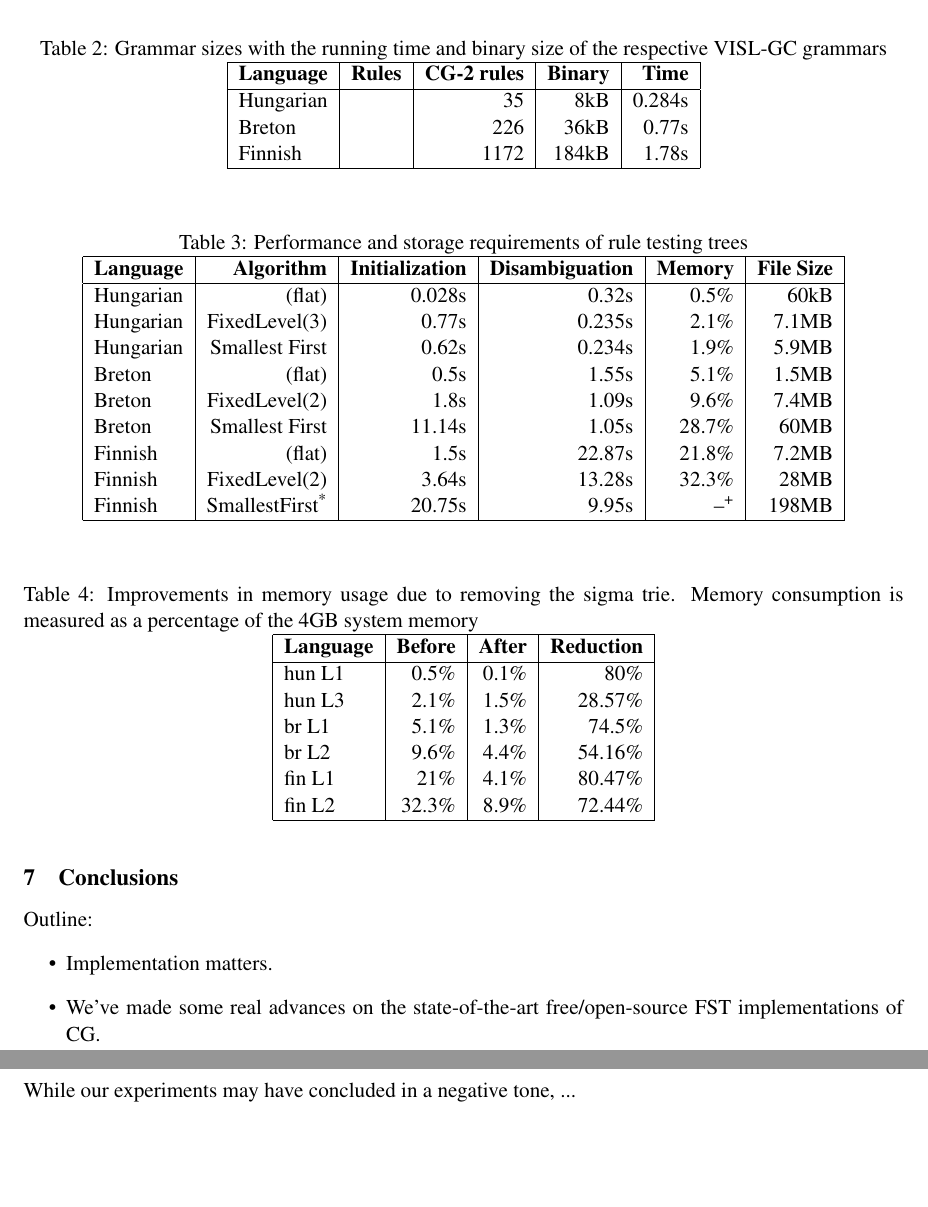
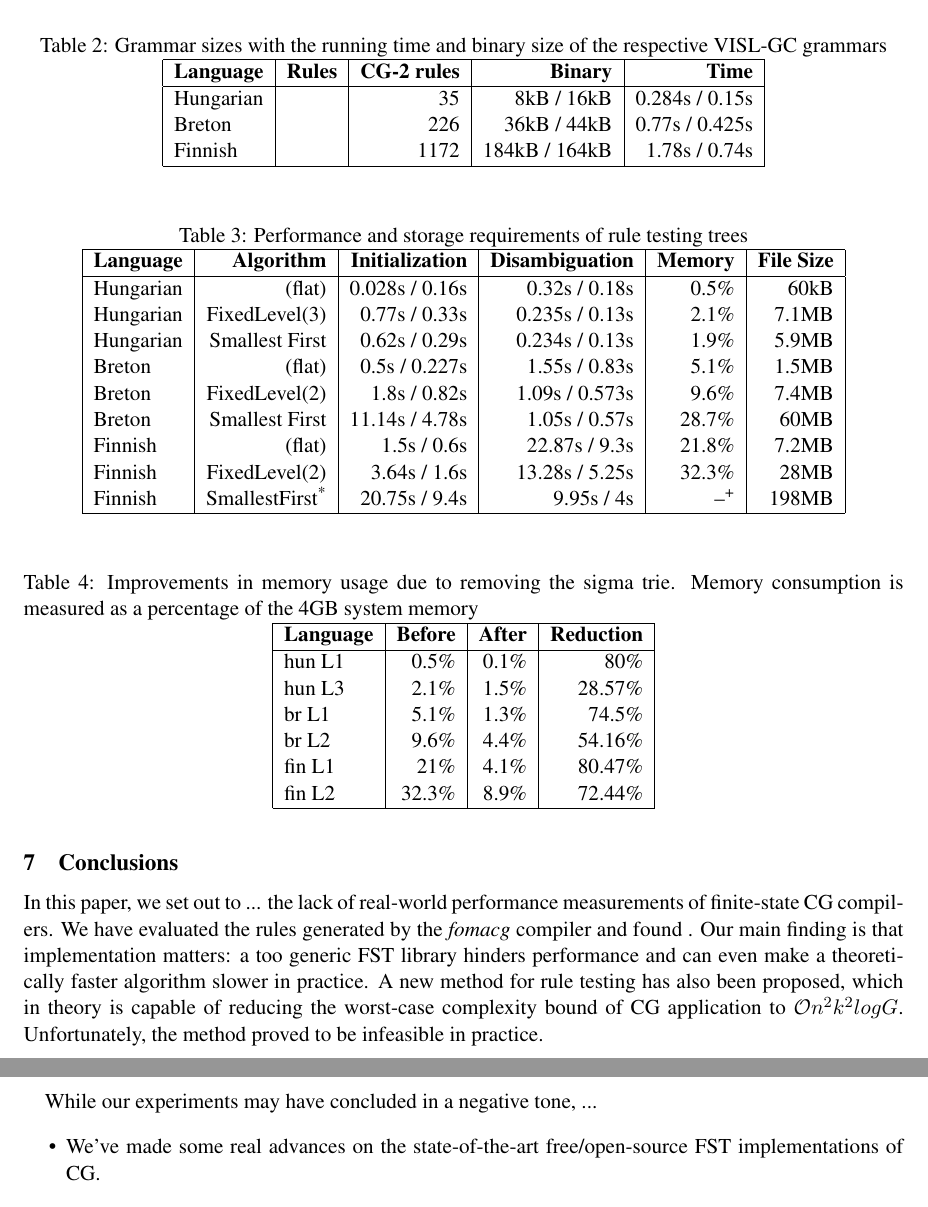
Before and after one commit to DavidNemeskey/fomacg, a LaTeX paper (paper/apertium_cg.tex): two parts of pages 8 and 9 of 9 before the commit and two parts of pages 8 and 9 of 10 after it, joined at a grey line, cut so that both start at the same text, the shorter picture padded with empty space. Compiled offline with pdfLaTeX.

Commit message:
Recorded the measurements on my current machine, so that we can extrapolate. No way that I rerun everything...
git-svn-id: https://svn.code.sf.net/p/apertium/svn/branches/fomacg@50887 72bbbca6-d526-0410-a7d9-f06f51895060

```diff
--- a/paper/apertium_cg.tex
+++ b/paper/apertium_cg.tex
@@ -659,9 +659,9 @@ in~\cite{Hulden:2011,Peltonen:2011}, closer inspection remains for future work.
   \textbf{Language} & \textbf{Rules} & \textbf{CG-2 rules} &
   \textbf{Binary} & \textbf{Time} \\
   \hline
-  Hungarian & &   35 &   8kB & 0.284s \\
-  Breton    & &  226 &  36kB & 0.77s \\
-  Finnish   & & 1172 & 184kB & 1.78s \\    % TODO: test sme-fin for running time!!!
+  Hungarian & &   35 &   8kB / 16kB & 0.284s / 0.15s \\
+  Breton    & &  226 &  36kB / 44kB & 0.77s / 0.425s \\
+  Finnish   & & 1172 & 184kB / 164kB & 1.78s / 0.74s \\    % TODO: test sme-fin for running time!!!
   \hline
   \end{tabular}
 \end{table*}
@@ -679,15 +679,15 @@ in~\cite{Hulden:2011,Peltonen:2011}, closer inspection remains for future work.
   \textbf{Language} & \textbf{Algorithm} & \textbf{Initialization} &
   \textbf{Disambiguation} & \textbf{Memory} & \textbf{File Size} \\
   \hline
-  Hungarian & (flat) & 0.028s & 0.32s & 0.5\% & 60kB \\
-  Hungarian & FixedLevel(3) & 0.77s & 0.235s & 2.1\% & 7.1MB \\
-  Hungarian & Smallest First & 0.62s & 0.234s & 1.9\% & 5.9MB \\
-  Breton    & (flat) & 0.5s & 1.55s & 5.1\% & 1.5MB \\
-  Breton    & FixedLevel(2) & 1.8s & 1.09s & 9.6\% & 7.4MB \\
-  Breton    & Smallest First & 11.14s & 1.05s & 28.7\% & 60MB \\
-  Finnish   & (flat) & 1.5s & 22.87s & 21.8\% & 7.2MB \\
-  Finnish   & FixedLevel(2) & 3.64s & 13.28s & 32.3\% & 28MB \\
-  Finnish   & SmallestFirst\textsuperscript{*} & 20.75s & 9.95s & --\textsuperscript{+} & 198MB \\
+  Hungarian & (flat) & 0.028s / 0.16s & 0.32s / 0.18s & 0.5\% & 60kB \\
+  Hungarian & FixedLevel(3) & 0.77s / 0.33s & 0.235s / 0.13s & 2.1\% & 7.1MB \\
+  Hungarian & Smallest First & 0.62s / 0.29s & 0.234s / 0.13s & 1.9\% & 5.9MB \\
+  Breton    & (flat) & 0.5s / 0.227s & 1.55s / 0.83s & 5.1\% & 1.5MB \\
+  Breton    & FixedLevel(2) & 1.8s / 0.82s & 1.09s / 0.573s & 9.6\% & 7.4MB \\
+  Breton    & Smallest First & 11.14s / 4.78s & 1.05s / 0.57s & 28.7\% & 60MB \\
+  Finnish   & (flat) & 1.5s / 0.6s & 22.87s / 9.3s & 21.8\% & 7.2MB \\
+  Finnish   & FixedLevel(2) & 3.64s / 1.6s & 13.28s / 5.25s & 32.3\% & 28MB \\
+  Finnish   & SmallestFirst\textsuperscript{*} & 20.75s / 9.4s & 9.95s / 4s & --\textsuperscript{+} & 198MB \\
   \hline
   \end{tabular}
 \end{table*}
@@ -713,9 +713,19 @@ in~\cite{Hulden:2011,Peltonen:2011}, closer inspection remains for future work.
 
 \section{Conclusions}
 \label{sec:conclusion}
-Outline:
+In this paper, we set out to ... the lack of real-world performance measurements
+of finite-state CG compilers. We have evaluated the rules generated by the
+\emph{fomacg} compiler and found .
+Our main finding is that implementation matters: a too generic FST library
+hinders performance and can even make a theoretically faster algorithm slower
+in practice.
+A new method for rule testing has also been proposed, which in theory is capable
+of reducing the worst-case complexity bound of CG application to
+$\mathcal{O}n^2k^2logG$. Unfortunately, the method proved to be infeasible in
+practice.
+
+While our experiments may have concluded in a negative tone, ...
 \begin{itemize}
-\item Implementation matters.
 \item We've made some real advances on the state-of-the-art free/open-source
   FST implementations of CG.
 \item Here we need to describe how we are going to reduce the size problem.
@@ -724,7 +734,6 @@ Outline:
 %       about a two-step method, where the first level converts cohorts to
 %       some representation (the sets it contains, etc.), and the second level
 %       does something else).
-While our experiments may have concluded in a negative tone, ...
 
 \section*{Acknowledgements}
 This research was conducted under the Google Summer of Code 2013 project
```
